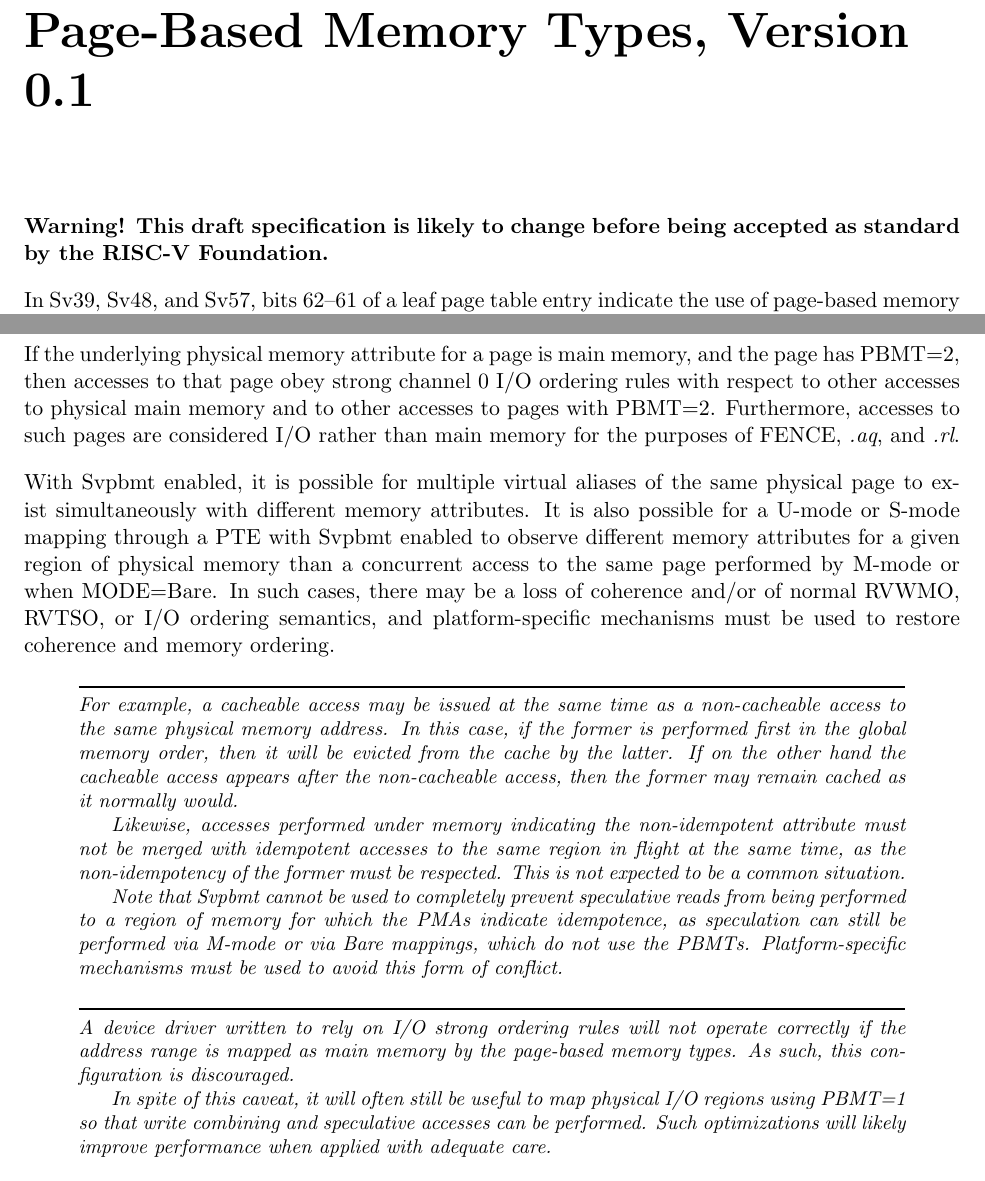
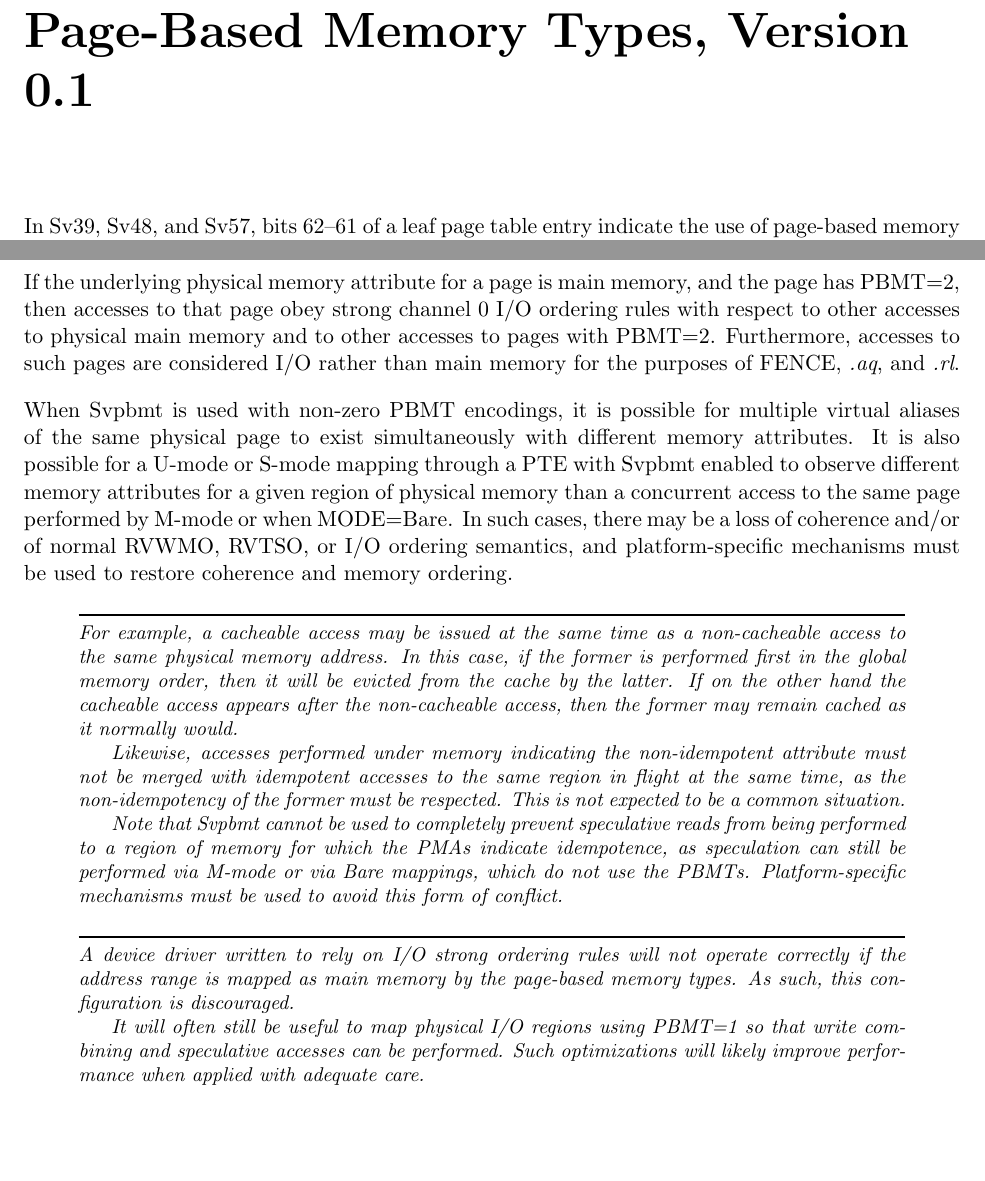
Before and after one commit to riscv/riscv-isa-manual, a LaTeX thesis (src/riscv-privileged.tex, which reads src/supervisor.tex): two parts of pages 99 and 100 of 141, joined at a grey line, cut so that both start at the same text, the shorter picture padded with empty space. Compiled offline with pdfLaTeX.

Commit message:
Address first round of arch review feedback

```diff
--- a/src/supervisor.tex
+++ b/src/supervisor.tex
@@ -2272,9 +2272,6 @@
 \chapter{``Svpbmt'' Standard Extension for Page-Based Memory Types, Version 0.1}
 \label{svpbmt}
 
-{\bf Warning! This draft specification is likely to change before being
-accepted as standard by the RISC-V Foundation.}
-
 In Sv39, Sv48, and Sv57, bits 62--61 of a leaf page table entry indicate the use
 of page-based memory types that override the PMA(s) for the associated memory
 pages.  The encoding for the PBMT bits is captured in Table~\ref{pbmt}.
@@ -2323,7 +2320,8 @@
 considered I/O rather than main memory for the purposes of FENCE, {\em.aq}, and
 {\em.rl}.
 
-With Svpbmt enabled, it is possible for multiple virtual aliases of the same
+When Svpbmt is used with non-zero PBMT encodings,
+it is possible for multiple virtual aliases of the same
 physical page to exist simultaneously with different memory attributes.  It is
 also possible for a U-mode or S-mode mapping through a PTE with Svpbmt enabled
 to observe different memory attributes for a given region of physical memory
@@ -2357,10 +2355,9 @@
 operate correctly if the address range is mapped as main memory by the
 page-based memory types.  As such, this configuration is discouraged.
 
-In spite of this caveat, it will often still be useful to map physical I/O
-regions using PBMT=1 so that write combining and speculative accesses can be
-performed.  Such optimizations will likely improve performance when applied
-with adequate care.
+It will often still be useful to map physical I/O regions using PBMT=1 so that
+write combining and speculative accesses can be performed.  Such optimizations
+will likely improve performance when applied with adequate care.
 \end{commentary}
 
 When two-stage address translation is enabled within the H extension, the
```
